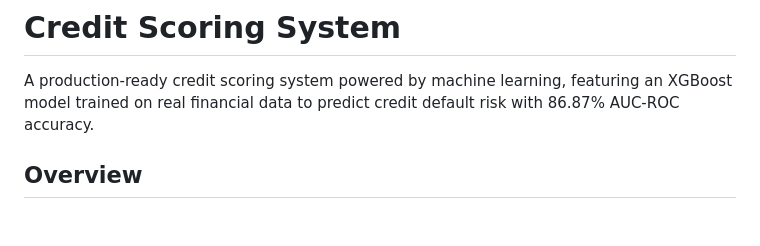
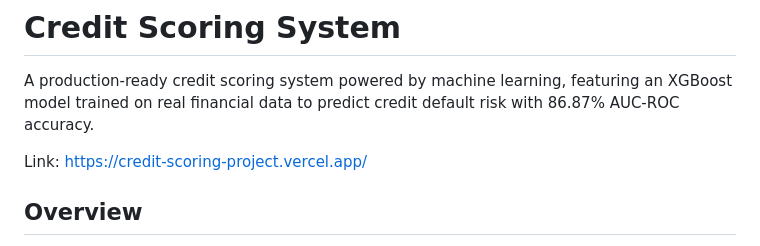
Before and after one commit to Lucasstalter/credit_scoring_project, a Markdown page: README.md, the part around the change. Rendered like a GitHub page; blank space fills up the shorter version.

Commit message:
Add project link to README
Added project link to the README for easy access.

```diff
--- a/README.md
+++ b/README.md
@@ -1,6 +1,8 @@
 # Credit Scoring System
 
 A production-ready credit scoring system powered by machine learning, featuring an XGBoost model trained on real financial data to predict credit default risk with 86.87% AUC-ROC accuracy.
+
+Link: https://credit-scoring-project.vercel.app/
 
 ## Overview
 
```
